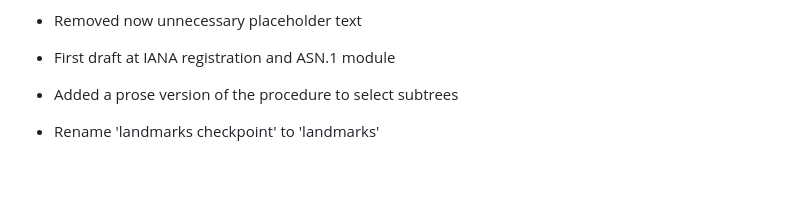
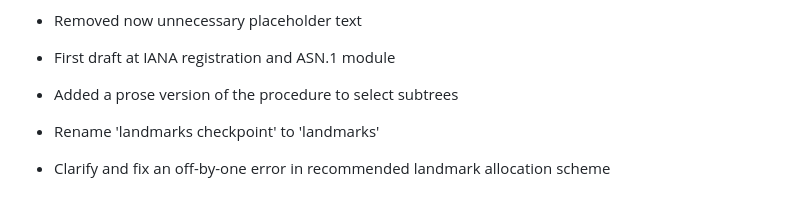
Before and after one commit to davidben/merkle-tree-certs, a Markdown page: draft-davidben-tls-merkle-tree-certs.md, the part around the change. GitHub-like rendering; blank space fills up the shorter version.

Commit message:
Update changelog

```diff
--- a/draft-davidben-tls-merkle-tree-certs.md
+++ b/draft-davidben-tls-merkle-tree-certs.md
@@ -1468,3 +1468,5 @@ In draft-04, there is no fast issuance mode. In draft-05, frequent, non-landmark
 - Added a prose version of the procedure to select subtrees
 
 - Rename 'landmarks checkpoint' to 'landmarks'
+
+- Clarify and fix an off-by-one error in recommended landmark allocation scheme
```
